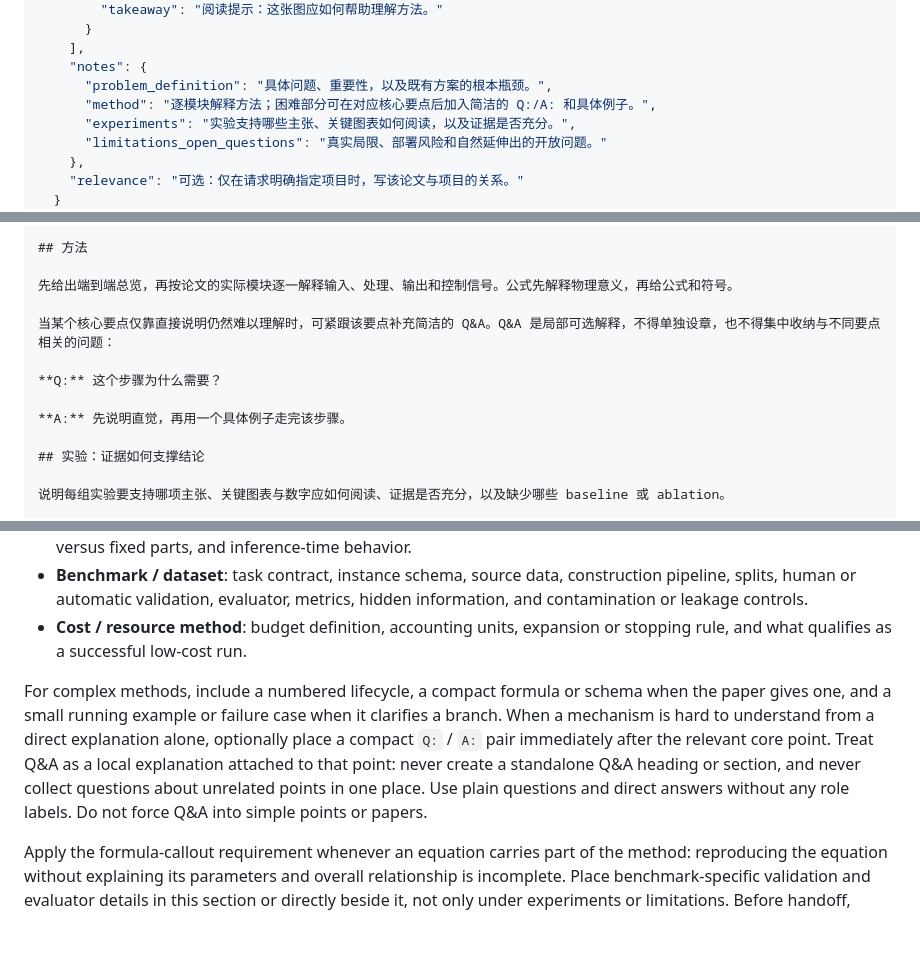
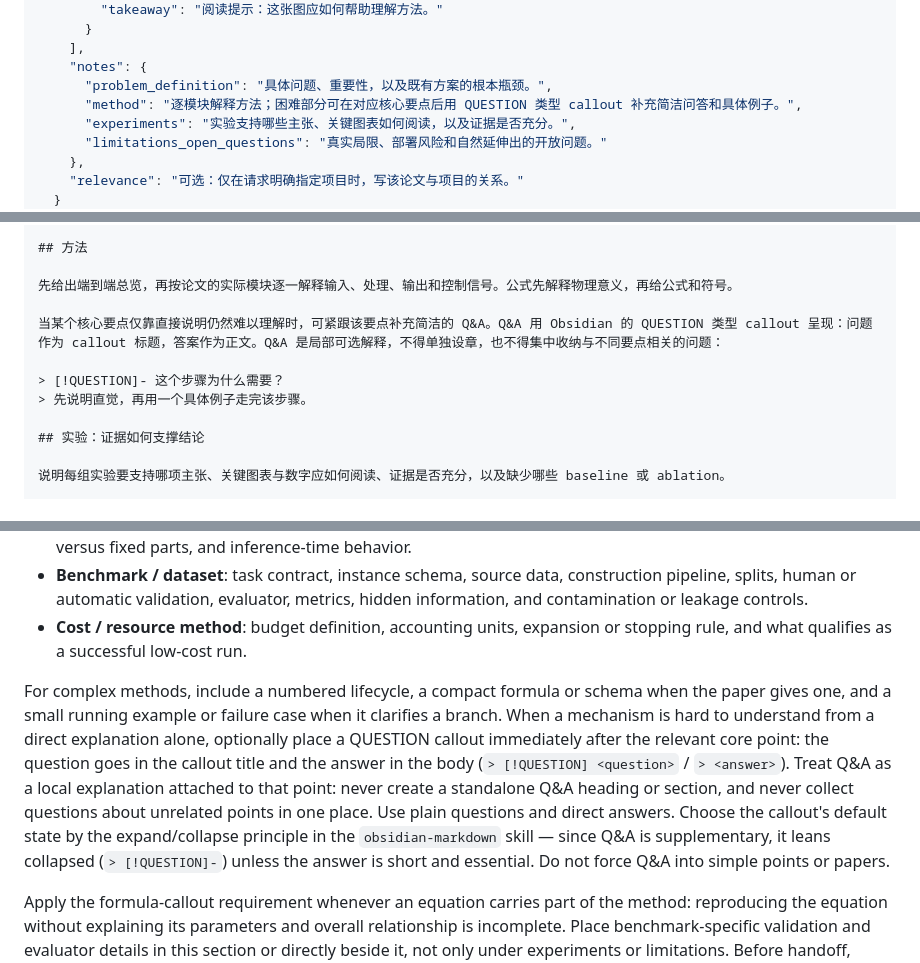
Before and after one commit to ffy6511/obsidian-friendily-workflow, a Markdown page: skills/paper-md-ingest/SKILL.md, 3 parts joined by grey strips. GitHub-like rendering; blank space fills up the shorter version.

Commit message:
docs(paper-md-ingest): render reading-note Q&A as Obsidian QUESTION callouts
- Replace the plain **Q:**/**A:** text format with a QUESTION callout in the method-section template example, with the question as the title and the answer as the body
- Update the manifest schema guidance and the method completeness rule to reference the QUESTION callout, folding state included via the obsidian-markdown expand/collapse principle

```diff
--- a/skills/paper-md-ingest/SKILL.md
+++ b/skills/paper-md-ingest/SKILL.md
@@ -149,7 +149,7 @@ Manifest schema:
     ],
     "notes": {
       "problem_definition": "具体问题、重要性，以及既有方案的根本瓶颈。",
-      "method": "逐模块解释方法；困难部分可在对应核心要点后加入简洁的 Q:/A: 和具体例子。",
+      "method": "逐模块解释方法；困难部分可在对应核心要点后用 QUESTION 类型 callout 补充简洁问答和具体例子。",
       "experiments": "实验支持哪些主张、关键图表如何阅读，以及证据是否充分。",
       "limitations_open_questions": "真实局限、部署风险和自然延伸出的开放问题。"
     },
@@ -209,11 +209,10 @@ Keep prose before or after the table only for the causal conclusion, caveat, or
 
 先给出端到端总览，再按论文的实际模块逐一解释输入、处理、输出和控制信号。公式先解释物理意义，再给公式和符号。
 
-当某个核心要点仅靠直接说明仍然难以理解时，可紧跟该要点补充简洁的 Q&A。Q&A 是局部可选解释，不得单独设章，也不得集中收纳与不同要点相关的问题：
+当某个核心要点仅靠直接说明仍然难以理解时，可紧跟该要点补充简洁的 Q&A。Q&A 用 Obsidian 的 QUESTION 类型 callout 呈现：问题作为 callout 标题，答案作为正文。Q&A 是局部可选解释，不得单独设章，也不得集中收纳与不同要点相关的问题：
 
-**Q:** 这个步骤为什么需要？
-
-**A:** 先说明直觉，再用一个具体例子走完该步骤。
+> [!QUESTION]- 这个步骤为什么需要？
+> 先说明直觉，再用一个具体例子走完该步骤。
 
 ## 实验：证据如何支撑结论
 
@@ -257,7 +256,7 @@ Cover the applicable items below. Omit only items the paper truly does not defin
 - **Benchmark / dataset**: task contract, instance schema, source data, construction pipeline, splits, human or automatic validation, evaluator, metrics, hidden information, and contamination or leakage controls.
 - **Cost / resource method**: budget definition, accounting units, expansion or stopping rule, and what qualifies as a successful low-cost run.
 
-For complex methods, include a numbered lifecycle, a compact formula or schema when the paper gives one, and a small running example or failure case when it clarifies a branch. When a mechanism is hard to understand from a direct explanation alone, optionally place a compact `Q:` / `A:` pair immediately after the relevant core point. Treat Q&A as a local explanation attached to that point: never create a standalone Q&A heading or section, and never collect questions about unrelated points in one place. Use plain questions and direct answers without any role labels. Do not force Q&A into simple points or papers.
+For complex methods, include a numbered lifecycle, a compact formula or schema when the paper gives one, and a small running example or failure case when it clarifies a branch. When a mechanism is hard to understand from a direct explanation alone, optionally place a QUESTION callout immediately after the relevant core point: the question goes in the callout title and the answer in the body (`> [!QUESTION] <question>` / `> <answer>`). Treat Q&A as a local explanation attached to that point: never create a standalone Q&A heading or section, and never collect questions about unrelated points in one place. Use plain questions and direct answers. Choose the callout's default state by the expand/collapse principle in the `obsidian-markdown` skill — since Q&A is supplementary, it leans collapsed (`> [!QUESTION]-`) unless the answer is short and essential. Do not force Q&A into simple points or papers.
 
 Apply the formula-callout requirement whenever an equation carries part of the method: reproducing the equation without explaining its parameters and overall relationship is incomplete. Place benchmark-specific validation and evaluator details in this section or directly beside it, not only under experiments or limitations. Before handoff, check that a reader can answer: “what enters the method, what changes at each step, why it advances or stops, and what artifact is judged?”
 
```
